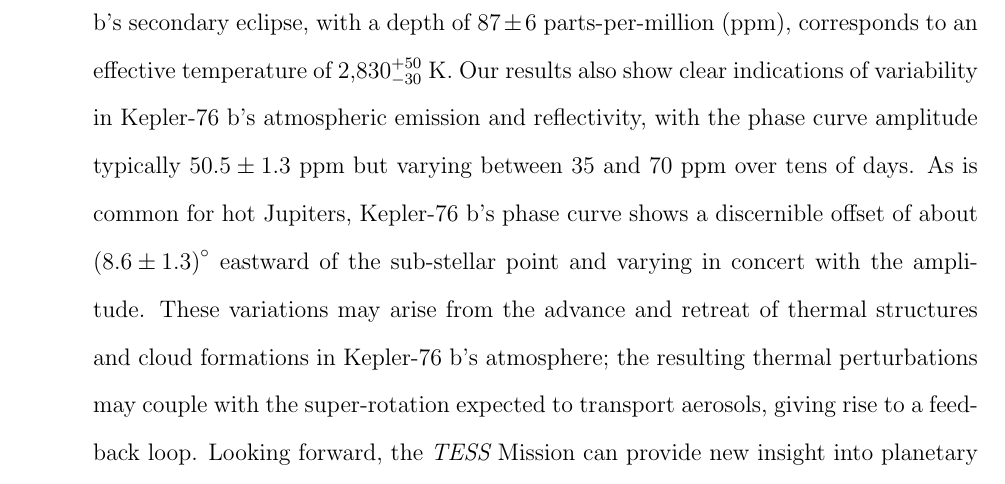
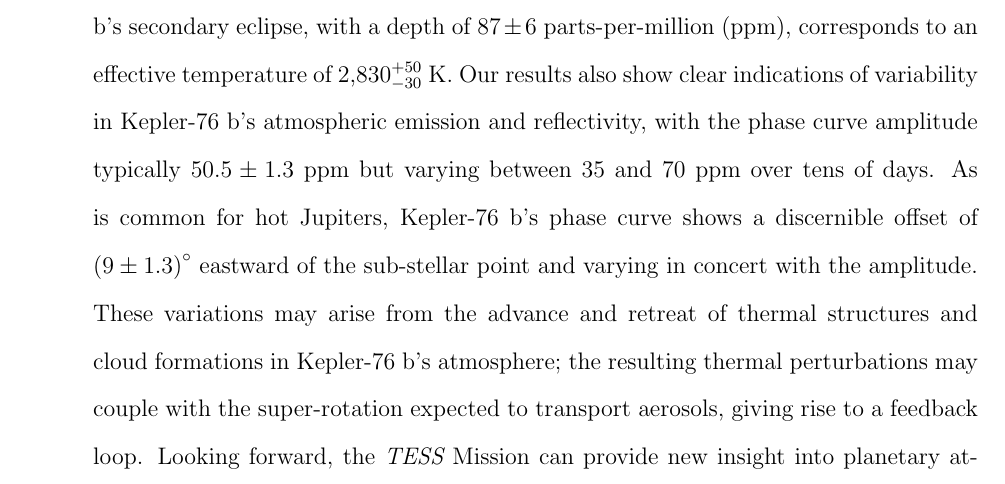
Before and after one commit to BoiseStatePlanetary/Kepler-76b, a LaTeX paper (main.tex): part of page 1 of 28, cut so that both start at the same text. Compiled offline with pdfLaTeX.

Commit message:
Updates from Overleaf

```diff
--- a/main.tex
+++ b/main.tex
@@ -44,7 +44,7 @@
 
 
 \begin{abstract}
-Phase curves and secondary eclipses of gaseous exoplanets are diagnostic of atmospheric composition and meteorology, and the long observational baseline and high photometric precision from the \kepler\ Mission make its dataset well-suited for exploring phase curve variability, which provides additional insights into atmospheric dynamics. Observations of the hot Jupiter Kepler-76 b span more than 1,000 days, providing an ideal dataset to search for atmospheric variability. In this study, we find that Kepler-76 b's secondary eclipse, with a depth of $87 \pm 6$ parts-per-million (ppm), corresponds to an effective temperature of 2,830$^{+50}_{-30}$ K. Our results also show clear indications of variability in Kepler-76 b's atmospheric emission and reflectivity, with the phase curve amplitude typically $50.5 \pm 1.3$ ppm but varying between 35 and 70 ppm over tens of days. As is common for hot Jupiters, Kepler-76 b's phase curve shows a discernible offset of about $\left( 8.6 \pm 1.3 \right)^\circ$ eastward of the sub-stellar point and varying in concert with the amplitude. These variations may arise from the advance and retreat of thermal structures and cloud formations in Kepler-76 b's atmosphere; the resulting thermal perturbations may couple with the super-rotation expected to transport aerosols, giving rise to a feedback loop. Looking forward, the \tess\ Mission can provide new insight into planetary atmospheres, with good prospects to observe both secondary eclipses and phase curves among targets from the mission. \tess\ 's increased sensitivity in red wavelengths as compared to \kepler\ means that it will probably probe different aspects of planetary atmospheres.
+Phase curves and secondary eclipses of gaseous exoplanets are diagnostic of atmospheric composition and meteorology, and the long observational baseline and high photometric precision from the \kepler\ Mission make its dataset well-suited for exploring phase curve variability, which provides additional insights into atmospheric dynamics. Observations of the hot Jupiter Kepler-76 b span more than 1,000 days, providing an ideal dataset to search for atmospheric variability. In this study, we find that Kepler-76 b's secondary eclipse, with a depth of $87 \pm 6$ parts-per-million (ppm), corresponds to an effective temperature of 2,830$^{+50}_{-30}$ K. Our results also show clear indications of variability in Kepler-76 b's atmospheric emission and reflectivity, with the phase curve amplitude typically $50.5 \pm 1.3$ ppm but varying between 35 and 70 ppm over tens of days. As is common for hot Jupiters, Kepler-76 b's phase curve shows a discernible offset of $\left( 9 \pm 1.3 \right)^\circ$ eastward of the sub-stellar point and varying in concert with the amplitude. These variations may arise from the advance and retreat of thermal structures and cloud formations in Kepler-76 b's atmosphere; the resulting thermal perturbations may couple with the super-rotation expected to transport aerosols, giving rise to a feedback loop. Looking forward, the \tess\ Mission can provide new insight into planetary atmospheres, with good prospects to observe both secondary eclipses and phase curves among targets from the mission. \tess\ 's increased sensitivity in red wavelengths as compared to \kepler\ means that it will probably probe different aspects of planetary atmospheres.
 
 \end{abstract}
 
```
